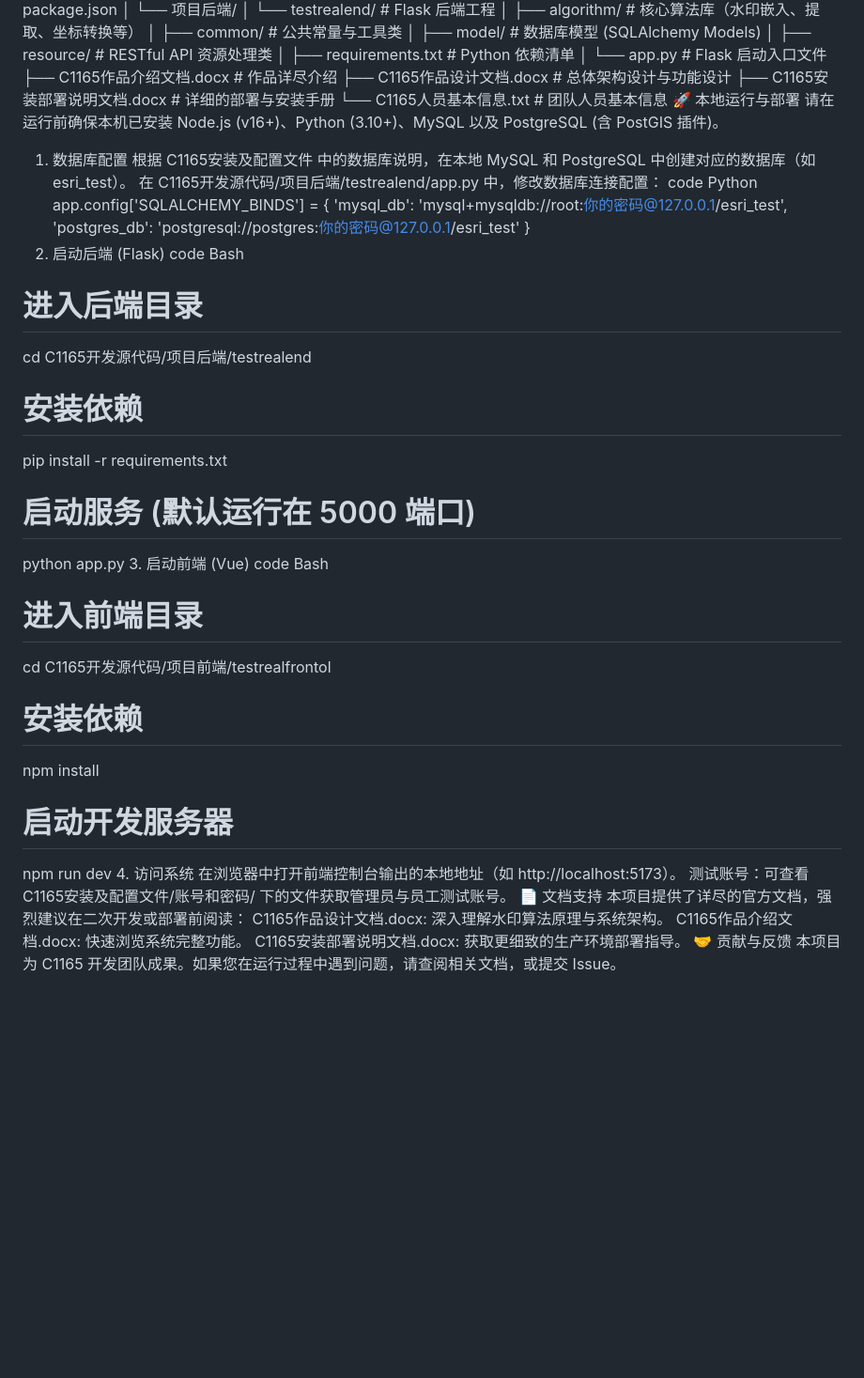
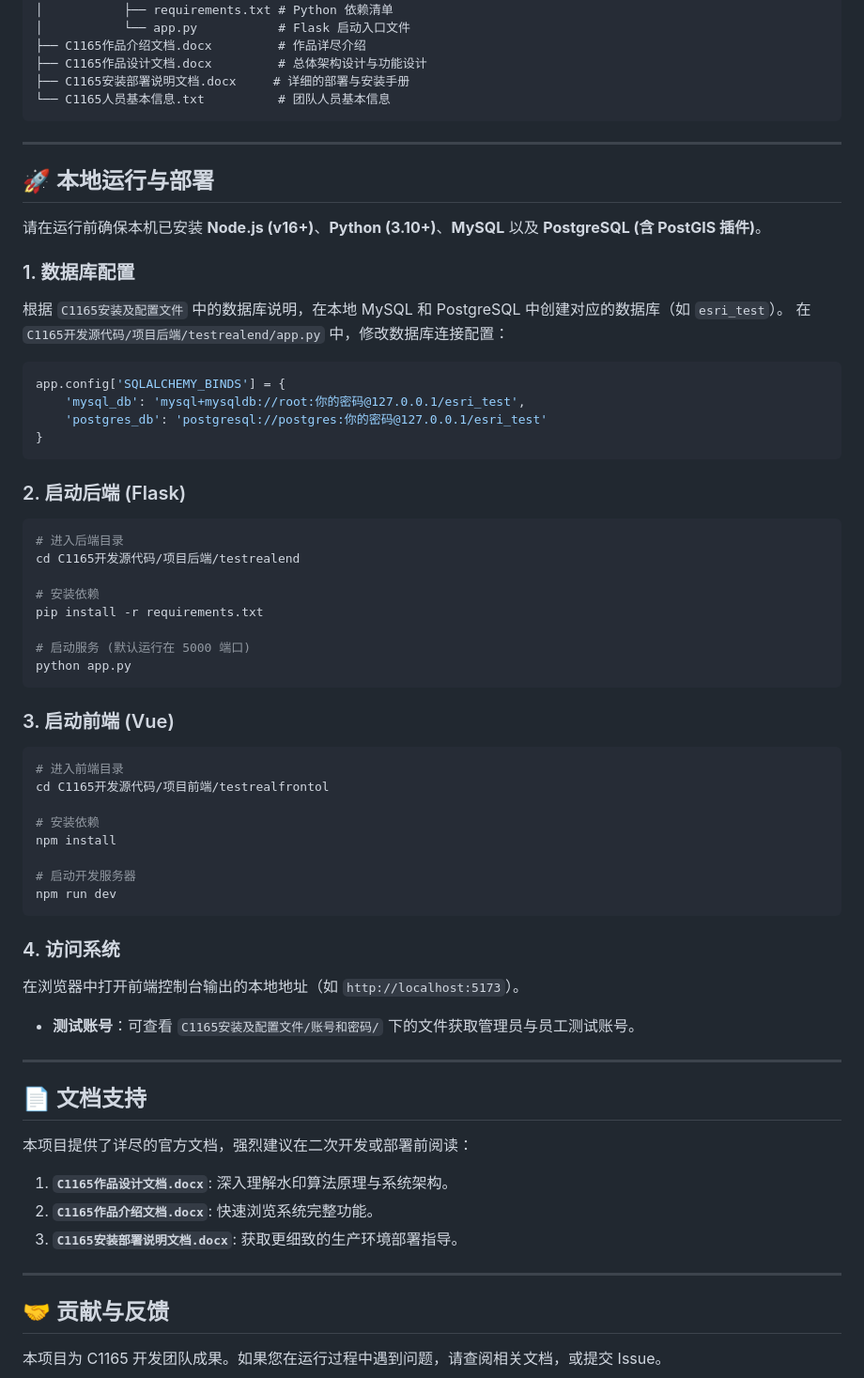
Before and after one commit to sijie-Z/GeoData-Security-System, a Markdown page: README.md, the part around one of its changes. Shown at 94% size. Rendered like a GitHub page; blank space fills up the shorter version.

````diff
--- a/README.md
+++ b/README.md
@@ -63,20 +80,26 @@ GeoData-Security-System/
 ├── C1165作品设计文档.docx         # 总体架构设计与功能设计
 ├── C1165安装部署说明文档.docx     # 详细的部署与安装手册
 └── C1165人员基本信息.txt          # 团队人员基本信息
-🚀 本地运行与部署
-请在运行前确保本机已安装 Node.js (v16+)、Python (3.10+)、MySQL 以及 PostgreSQL (含 PostGIS 插件)。
-1. 数据库配置
-根据 C1165安装及配置文件 中的数据库说明，在本地 MySQL 和 PostgreSQL 中创建对应的数据库（如 esri_test）。
-在 C1165开发源代码/项目后端/testrealend/app.py 中，修改数据库连接配置：
-code
-Python
+```
+
+---
+
+## 🚀 本地运行与部署
+
+请在运行前确保本机已安装 **Node.js (v16+)**、**Python (3.10+)**、**MySQL** 以及 **PostgreSQL (含 PostGIS 插件)**。
+
+### 1. 数据库配置
+根据 `C1165安装及配置文件` 中的数据库说明，在本地 MySQL 和 PostgreSQL 中创建对应的数据库（如 `esri_test`）。
+在 `C1165开发源代码/项目后端/testrealend/app.py` 中，修改数据库连接配置：
+```python
 app.config['SQLALCHEMY_BINDS'] = {
     'mysql_db': 'mysql+mysqldb://root:你的密码@127.0.0.1/esri_test',
     'postgres_db': 'postgresql://postgres:你的密码@127.0.0.1/esri_test'
 }
-2. 启动后端 (Flask)
-code
-Bash
+```
+
+### 2. 启动后端 (Flask)
+```bash
 # 进入后端目录
 cd C1165开发源代码/项目后端/testrealend
 
@@ -85,9 +108,10 @@ pip install -r requirements.txt
 
 # 启动服务 (默认运行在 5000 端口)
 python app.py
-3. 启动前端 (Vue)
-code
-Bash
+```
+
+### 3. 启动前端 (Vue)
+```bash
 # 进入前端目录
 cd C1165开发源代码/项目前端/testrealfrontol
 
@@ -96,13 +120,22 @@ npm install
 
 # 启动开发服务器
 npm run dev
-4. 访问系统
-在浏览器中打开前端控制台输出的本地地址（如 http://localhost:5173）。
-测试账号：可查看 C1165安装及配置文件/账号和密码/ 下的文件获取管理员与员工测试账号。
-📄 文档支持
+```
+
+### 4. 访问系统
+在浏览器中打开前端控制台输出的本地地址（如 `http://localhost:5173`）。
+- **测试账号**：可查看 `C1165安装及配置文件/账号和密码/` 下的文件获取管理员与员工测试账号。
+
+---
+
+## 📄 文档支持
+
 本项目提供了详尽的官方文档，强烈建议在二次开发或部署前阅读：
-C1165作品设计文档.docx: 深入理解水印算法原理与系统架构。
-C1165作品介绍文档.docx: 快速浏览系统完整功能。
-C1165安装部署说明文档.docx: 获取更细致的生产环境部署指导。
-🤝 贡献与反馈
+1. **`C1165作品设计文档.docx`**: 深入理解水印算法原理与系统架构。
+2. **`C1165作品介绍文档.docx`**: 快速浏览系统完整功能。
+3. **`C1165安装部署说明文档.docx`**: 获取更细致的生产环境部署指导。
+
+---
+
+## 🤝 贡献与反馈
 本项目为 C1165 开发团队成果。如果您在运行过程中遇到问题，请查阅相关文档，或提交 Issue。
````
Also changed, not shown: other parts of README.md (+56 -39 lines).
